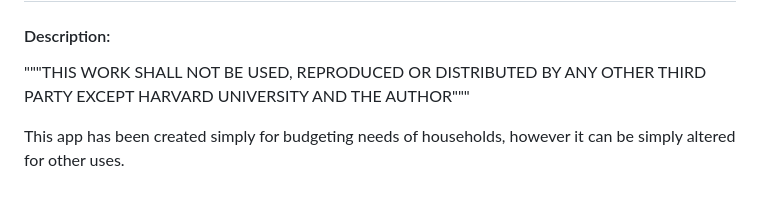
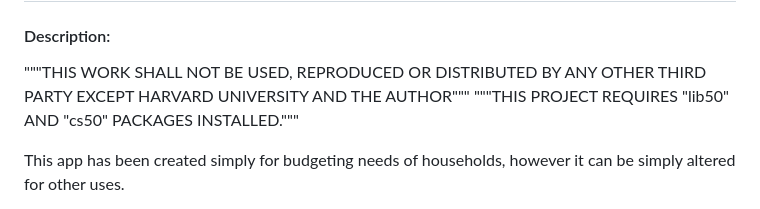
Before and after one commit to BartoszekMichal/cs50x-final-project, a Markdown page: README.md, the part around the change. Rendered like a GitHub page.

```diff
--- a/README.md
+++ b/README.md
@@ -3,6 +3,7 @@
 #### Description:
 
 """THIS WORK SHALL NOT BE USED, REPRODUCED OR DISTRIBUTED BY ANY OTHER THIRD PARTY EXCEPT HARVARD UNIVERSITY AND THE AUTHOR"""
+"""THIS PROJECT REQUIRES "lib50" AND "cs50" PACKAGES INSTALLED."""
 
 This app has been created simply for budgeting needs of households, however it can be simply altered for other uses.
 
```
